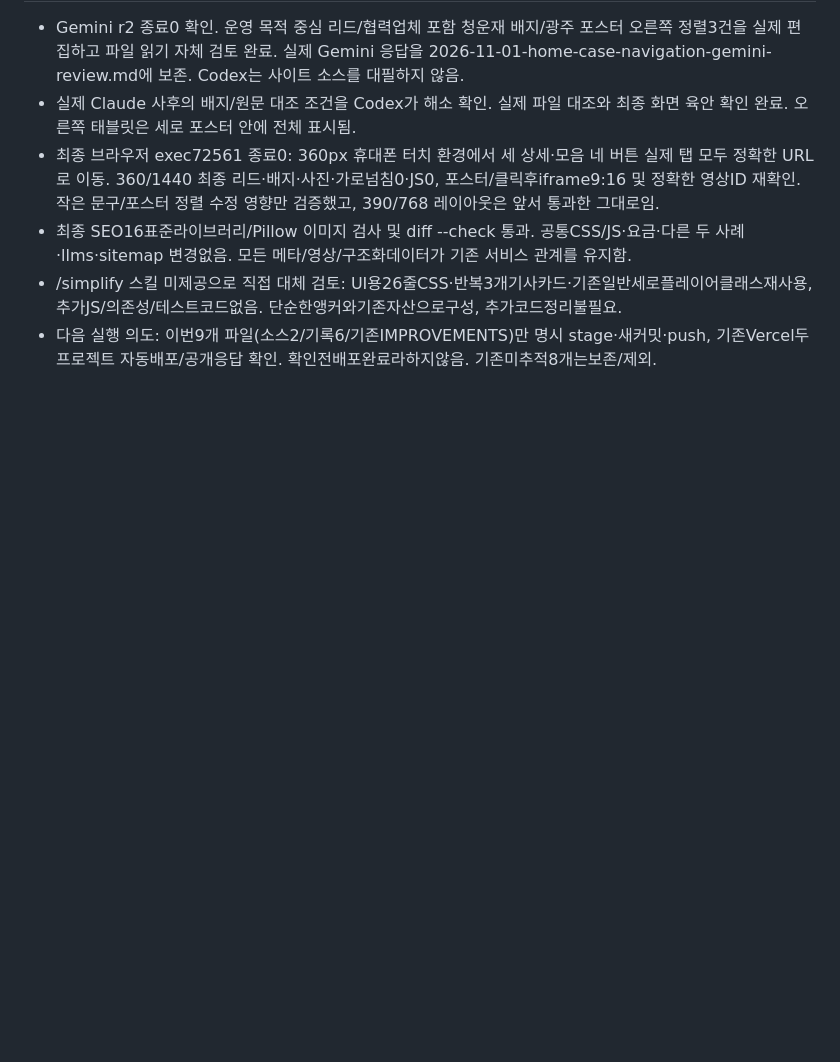
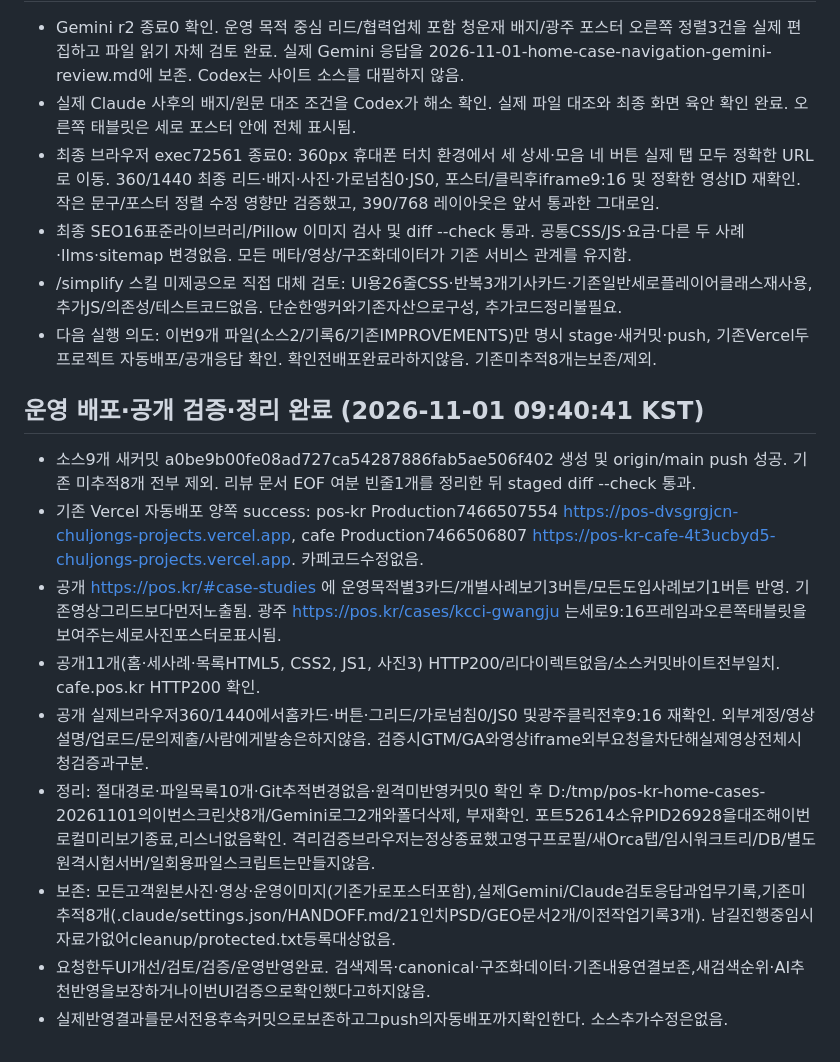
Before and after one commit to chuljongh/pos-kr, a Markdown page: docs/task/2026-11-01-home-case-navigation.md, the part around the change. Drawn GitHub-style; blank space fills up the shorter version.

Commit message:
홈 사례 탐색과 세로 영상 배포 검증 결과 기록

```diff
--- a/docs/task/2026-11-01-home-case-navigation.md
+++ b/docs/task/2026-11-01-home-case-navigation.md
@@ -37,3 +37,15 @@
 - 최종 SEO16표준라이브러리/Pillow 이미지 검사 및 diff --check 통과. 공통CSS/JS·요금·다른 두 사례·llms·sitemap 변경없음. 모든 메타/영상/구조화데이터가 기존 서비스 관계를 유지함.
 - /simplify 스킬 미제공으로 직접 대체 검토: UI용26줄CSS·반복3개기사카드·기존일반세로플레이어클래스재사용, 추가JS/의존성/테스트코드없음. 단순한앵커와기존자산으로구성, 추가코드정리불필요.
 - 다음 실행 의도: 이번9개 파일(소스2/기록6/기존IMPROVEMENTS)만 명시 stage·새커밋·push, 기존Vercel두프로젝트 자동배포/공개응답 확인. 확인전배포완료라하지않음. 기존미추적8개는보존/제외.
+
+## 운영 배포·공개 검증·정리 완료 (2026-11-01 09:40:41 KST)
+
+- 소스9개 새커밋 a0be9b00fe08ad727ca54287886fab5ae506f402 생성 및 origin/main push 성공. 기존 미추적8개 전부 제외. 리뷰 문서 EOF 여분 빈줄1개를 정리한 뒤 staged diff --check 통과.
+- 기존 Vercel 자동배포 양쪽 success: pos-kr Production7466507554 https://pos-dvsgrgjcn-chuljongs-projects.vercel.app, cafe Production7466506807 https://pos-kr-cafe-4t3ucbyd5-chuljongs-projects.vercel.app. 카페코드수정없음.
+- 공개 https://pos.kr/#case-studies 에 운영목적별3카드/개별사례보기3버튼/모든도입사례보기1버튼 반영. 기존영상그리드보다먼저노출됨. 광주 https://pos.kr/cases/kcci-gwangju 는세로9:16프레임과오른쪽태블릿을보여주는세로사진포스터로표시됨.
+- 공개11개(홈·세사례·목록HTML5, CSS2, JS1, 사진3) HTTP200/리다이렉트없음/소스커밋바이트전부일치. cafe.pos.kr HTTP200 확인.
+- 공개 실제브라우저360/1440에서홈카드·버튼·그리드/가로넘침0/JS0 및광주클릭전후9:16 재확인. 외부계정/영상설명/업로드/문의제출/사람에게발송은하지않음. 검증시GTM/GA와영상iframe외부요청을차단해실제영상전체시청검증과구분.
+- 정리: 절대경로·파일목록10개·Git추적변경없음·원격미반영커밋0 확인 후 D:/tmp/pos-kr-home-cases-20261101의이번스크린샷8개/Gemini로그2개와폴더삭제, 부재확인. 포트52614소유PID26928을대조해이번로컬미리보기종료,리스너없음확인. 격리검증브라우저는정상종료했고영구프로필/새Orca탭/임시워크트리/DB/별도원격시험서버/일회용파일스크립트는만들지않음.
+- 보존: 모든고객원본사진·영상·운영이미지(기존가로포스터포함),실제Gemini/Claude검토응답과업무기록,기존미추적8개(.claude/settings.json/HANDOFF.md/21인치PSD/GEO문서2개/이전작업기록3개). 남길진행중임시자료가없어cleanup/protected.txt등록대상없음.
+- 요청한두UI개선/검토/검증/운영반영완료. 검색제목·canonical·구조화데이터·기존내용연결보존,새검색순위·AI추천반영을보장하거나이번UI검증으로확인했다고하지않음.
+- 실제반영결과를문서전용후속커밋으로보존하고그push의자동배포까지확인한다. 소스추가수정은없음.
```
Also changed, not shown: IMPROVEMENTS.md (+1 -1 lines).
